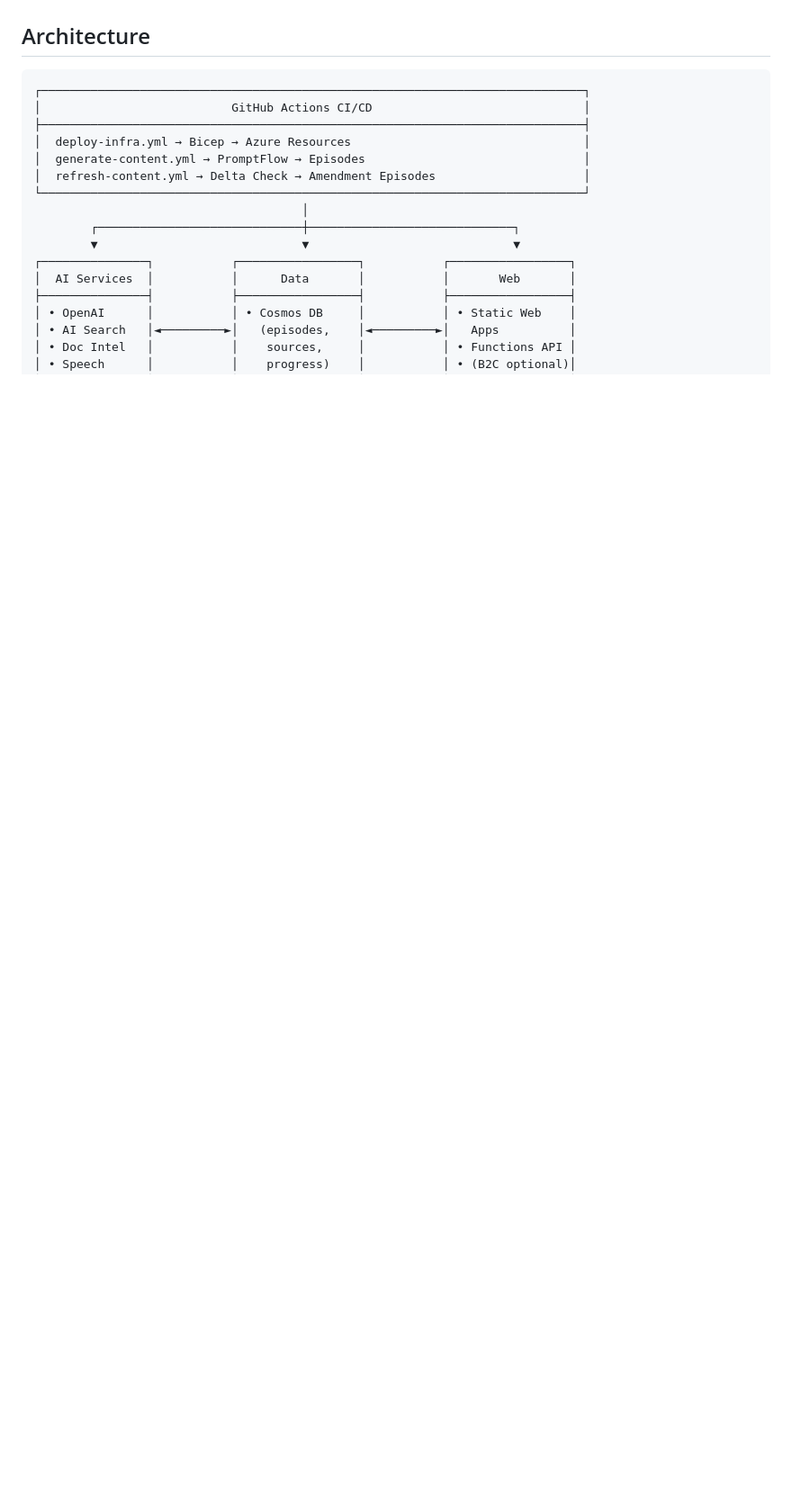
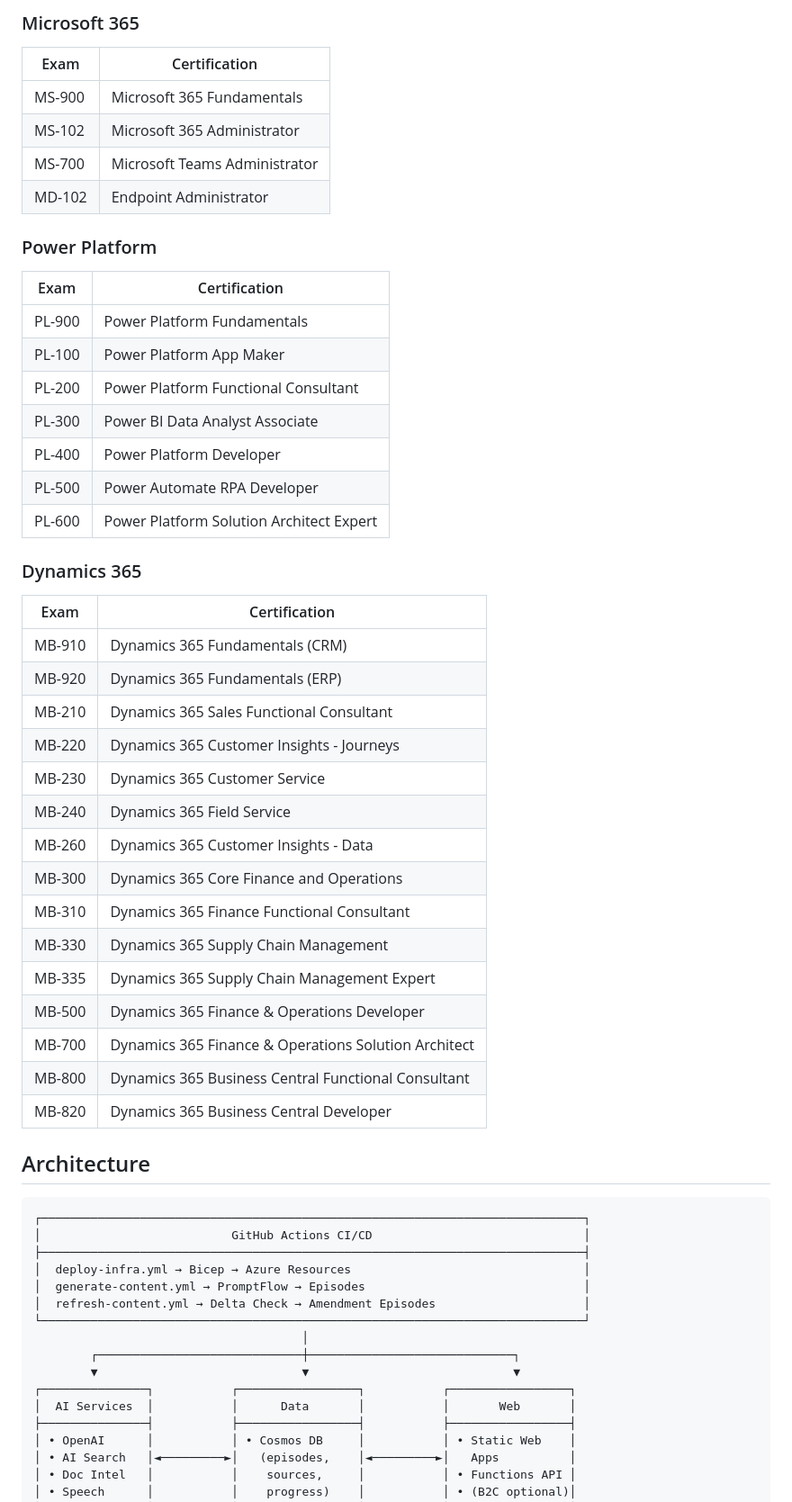
Before and after one commit to matthansen0/certaudio, a Markdown page: README.md, the part around one of its changes. Shown at 90% size. Drawn GitHub-style; blank space fills up the shorter version.

```diff
--- a/README.md
+++ b/README.md
@@ -13,3 +50,40 @@ A fully automated Azure-native system that generates podcast-style or instructio
+### Microsoft 365
+| Exam | Certification |
+|------|---------------|
+| MS-900 | Microsoft 365 Fundamentals |
+| MS-102 | Microsoft 365 Administrator |
+| MS-700 | Microsoft Teams Administrator |
+| MD-102 | Endpoint Administrator |
+
+### Power Platform
+| Exam | Certification |
+|------|---------------|
+| PL-900 | Power Platform Fundamentals |
+| PL-100 | Power Platform App Maker |
+| PL-200 | Power Platform Functional Consultant |
+| PL-300 | Power BI Data Analyst Associate |
+| PL-400 | Power Platform Developer |
+| PL-500 | Power Automate RPA Developer |
+| PL-600 | Power Platform Solution Architect Expert |
+
+### Dynamics 365
+| Exam | Certification |
+|------|---------------|
+| MB-910 | Dynamics 365 Fundamentals (CRM) |
+| MB-920 | Dynamics 365 Fundamentals (ERP) |
+| MB-210 | Dynamics 365 Sales Functional Consultant |
+| MB-220 | Dynamics 365 Customer Insights - Journeys |
+| MB-230 | Dynamics 365 Customer Service |
+| MB-240 | Dynamics 365 Field Service |
+| MB-260 | Dynamics 365 Customer Insights - Data |
+| MB-300 | Dynamics 365 Core Finance and Operations |
+| MB-310 | Dynamics 365 Finance Functional Consultant |
+| MB-330 | Dynamics 365 Supply Chain Management |
+| MB-335 | Dynamics 365 Supply Chain Management Expert |
+| MB-500 | Dynamics 365 Finance & Operations Developer |
+| MB-700 | Dynamics 365 Finance & Operations Solution Architect |
+| MB-800 | Dynamics 365 Business Central Functional Consultant |
+| MB-820 | Dynamics 365 Business Central Developer |
 
 ## Architecture
 
```
Also changed, not shown: other parts of README.md (+43 -19 lines).
